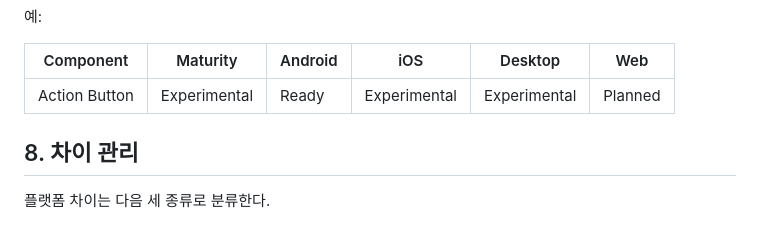
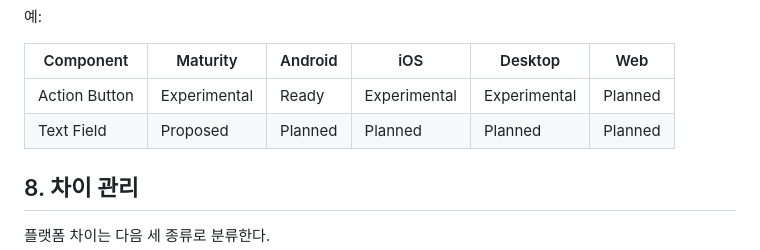
Before and after one commit to 90ms/beez-design, a Markdown page: docs/platform-policy.md, the part around the change. GitHub-like rendering.

```diff
--- a/docs/platform-policy.md
+++ b/docs/platform-policy.md
@@ -121,6 +121,7 @@ BEEZ는 Compose Multiplatform을 통해 하나의 component API와 구현을 여
 | Component | Maturity | Android | iOS | Desktop | Web |
 | --- | --- | --- | --- | --- | --- |
 | Action Button | Experimental | Ready | Experimental | Experimental | Planned |
+| Text Field | Proposed | Planned | Planned | Planned | Planned |
 
 ## 8. 차이 관리
 
```
Also changed, not shown: README.md (+6 -0 lines), docs/components/text-field.md (added, +325 -0 lines).
